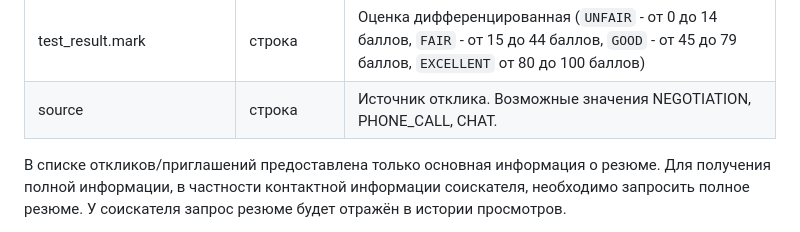
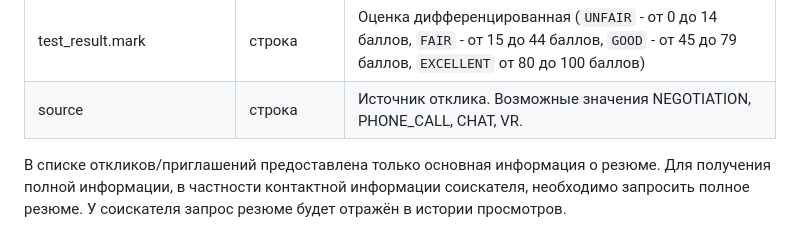
Before and after one commit to zarplata/api, a Markdown page: docs/employer_negotiations.md, the part around the change. Drawn GitHub-style.

Commit message:
Добавлено новое значение источника отклика VR

```diff
--- a/docs/employer_negotiations.md
+++ b/docs/employer_negotiations.md
@@ -508,7 +508,7 @@ test_result.url | строка | Ссылка на результат теста
 test_result.alternate_url | строка | Ссылка на результат теста на сайте
 test_result.score | число | Результат прохождения теста (от 0 до 100)
 test_result.mark | строка | Оценка дифференцированная (`UNFAIR` - от 0 до 14  баллов, `FAIR` - от 15 до 44 баллов, `GOOD` - от 45 до 79 баллов, `EXCELLENT` от 80 до 100 баллов)
-source | строка | Источник отклика. Возможные значения NEGOTIATION, PHONE_CALL, CHAT.
+source | строка | Источник отклика. Возможные значения NEGOTIATION, PHONE_CALL, CHAT, VR.
 
 <a name="view-resume"></a>
 
```
